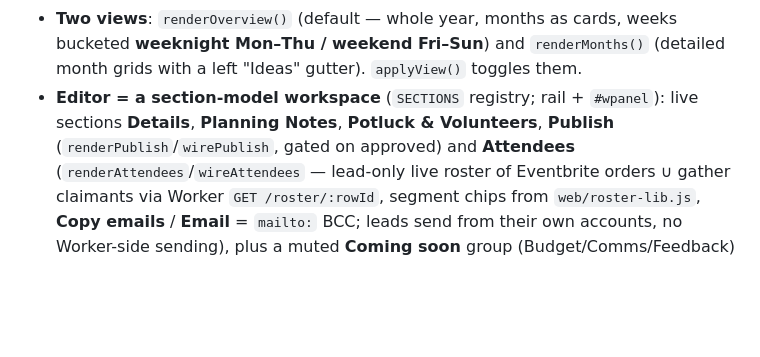
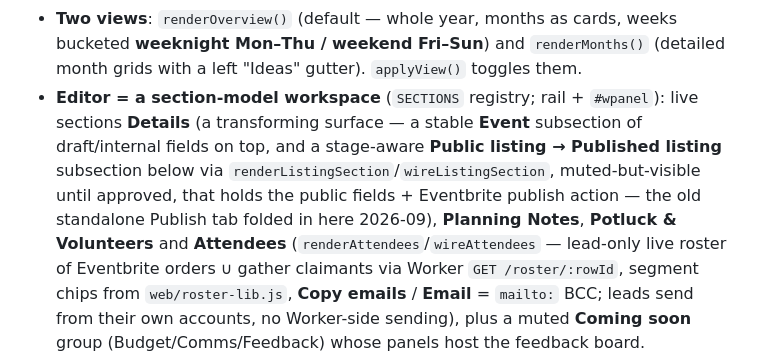
Before and after one commit to mrbadduck/est-planning-calendar, a Markdown page: CLAUDE.md, the part around the change. Drawn GitHub-style; blank space fills up the shorter version.

Commit message:
docs: describe the merged transforming Details tab
Co-Authored-By: Claude Opus 4.8 <noreply@anthropic.com>

```diff
--- a/CLAUDE.md
+++ b/CLAUDE.md
@@ -136,8 +136,13 @@ logic in `app.js`). Key pieces of `app.js`, top to bottom:
   bucketed **weeknight Mon–Thu / weekend Fri–Sun**) and `renderMonths()`
   (detailed month grids with a left "Ideas" gutter). `applyView()` toggles them.
 - **Editor = a section-model workspace** (`SECTIONS` registry; rail + `#wpanel`):
-  live sections **Details**, **Planning Notes**, **Potluck & Volunteers**, **Publish**
-  (`renderPublish`/`wirePublish`, gated on approved) and **Attendees**
+  live sections **Details** (a transforming surface — a stable **Event**
+  subsection of draft/internal fields on top, and a stage-aware
+  **Public listing → Published listing** subsection below via
+  `renderListingSection`/`wireListingSection`, muted-but-visible until approved,
+  that holds the public fields + Eventbrite publish action — the old standalone
+  Publish tab folded in here 2026-09), **Planning Notes**, **Potluck & Volunteers**
+  and **Attendees**
   (`renderAttendees`/`wireAttendees` — lead-only live roster of Eventbrite orders ∪
   gather claimants via Worker `GET /roster/:rowId`, segment chips from
   `web/roster-lib.js`, **Copy emails** / **Email** = `mailto:` BCC; leads send from
```
